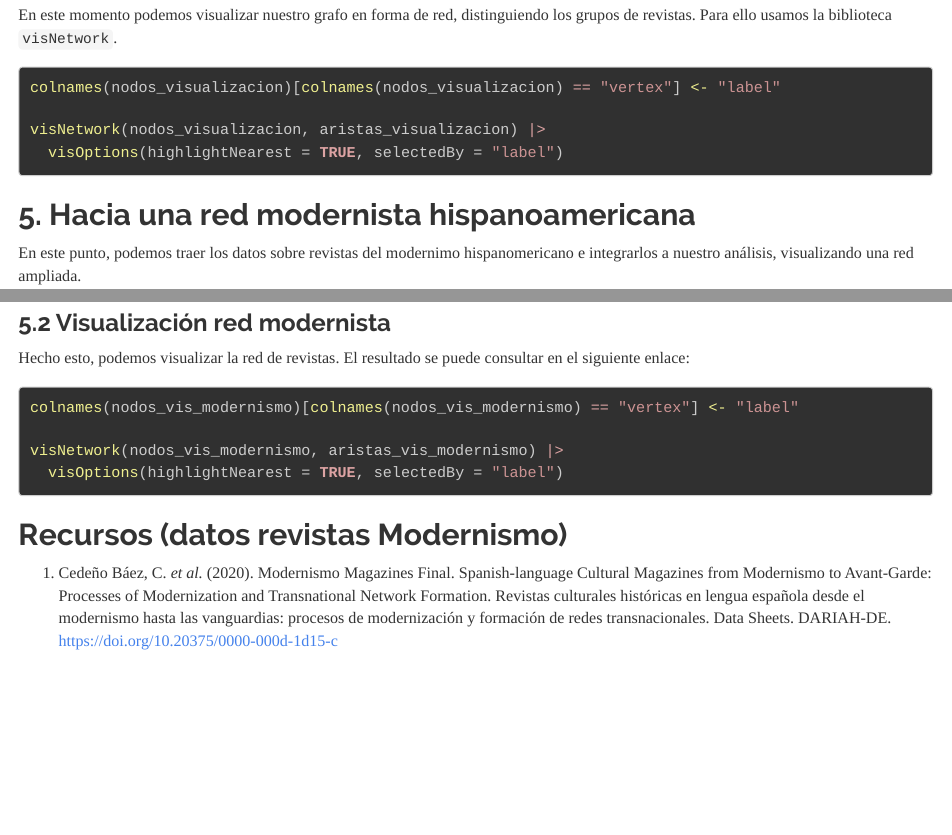
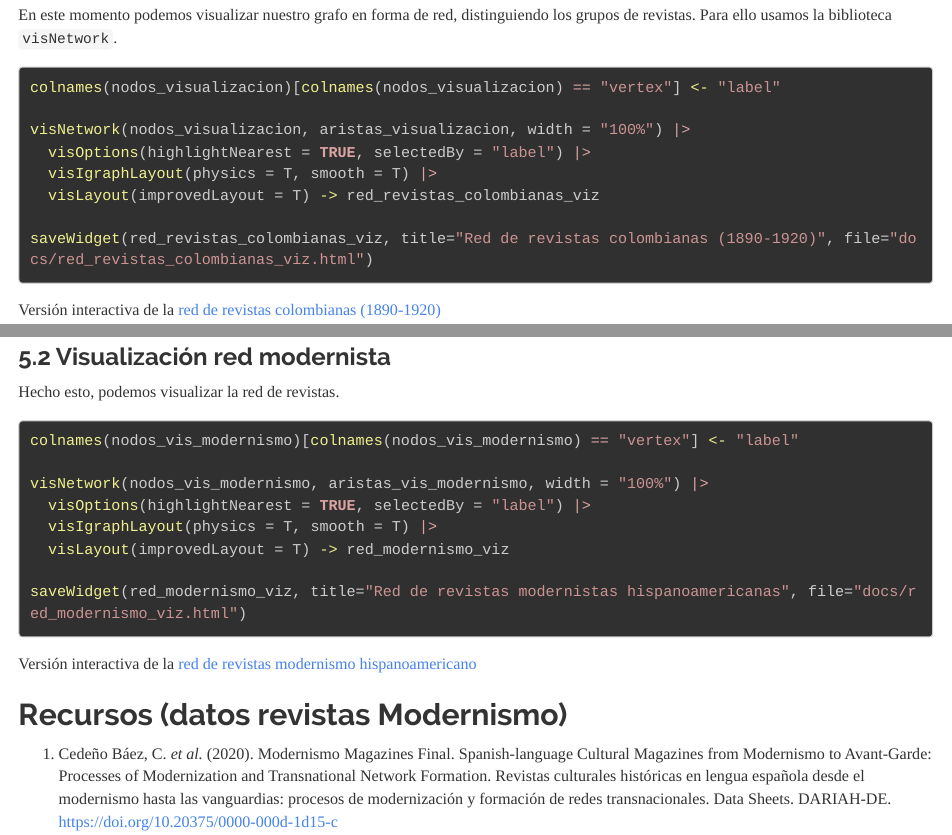
Before and after one commit to danilopenagos/revistas-culturales-data-sprint-04, an R Markdown document (data_sprint004.Rmd): the page in a window 1100 px wide, from 13860 px down, and a second part further down, joined at a grey line. Rendered offline with R 4.5, knitr and Pandoc, with nearby package versions; some code elsewhere in the file could not run offline; long lines of code are wrapped; common packages that the code uses without loading them are loaded.

Commit message:
Update: Interactive Networks

````diff
--- a/data_sprint004.Rmd
+++ b/data_sprint004.Rmd
@@ -699,11 +699,18 @@ En este momento podemos visualizar nuestro grafo en forma de red, distinguiendo
 
 colnames(nodos_visualizacion)[colnames(nodos_visualizacion) == "vertex"] <- "label"
 
-visNetwork(nodos_visualizacion, aristas_visualizacion) |>
-  visOptions(highlightNearest = TRUE, selectedBy = "label")
+visNetwork(nodos_visualizacion, aristas_visualizacion, width = "100%") |>
+  visOptions(highlightNearest = TRUE, selectedBy = "label") |>
+  visIgraphLayout(physics = T, smooth = T) |>
+  visLayout(improvedLayout = T) -> red_revistas_colombianas_viz
+
+saveWidget(red_revistas_colombianas_viz, title="Red de revistas colombianas (1890-1920)", file="docs/red_revistas_colombianas_viz.html")
 
 
 ```
+
+Versión interactiva de la [red de revistas colombianas (1890-1920)](/red_revistas_colombianas_viz.html)
+
 
 ## 5. Hacia una red modernista hispanoamericana
 
@@ -870,16 +877,23 @@ nodos_vis_modernismo$group <- V(red_revista_modernismo)$community
 ### 5.2 Visualización red modernista
 
 Hecho esto, podemos visualizar la red de revistas.
-El resultado se puede consultar en el siguiente enlace:
 
 ```{r Visualización red modernista, eval=FALSE, message=FALSE, warning=FALSE}
 
 colnames(nodos_vis_modernismo)[colnames(nodos_vis_modernismo) == "vertex"] <- "label"
 
-visNetwork(nodos_vis_modernismo, aristas_vis_modernismo) |>
-  visOptions(highlightNearest = TRUE, selectedBy = "label")
+visNetwork(nodos_vis_modernismo, aristas_vis_modernismo, width = "100%") |>
+  visOptions(highlightNearest = TRUE, selectedBy = "label") |>
+  visIgraphLayout(physics = T, smooth = T) |>
+  visLayout(improvedLayout = T) -> red_modernismo_viz
+
+saveWidget(red_modernismo_viz, title="Red de revistas modernistas hispanoamericanas", file="docs/red_modernismo_viz.html")
 
 ```
+
+Versión interactiva de la [red de revistas modernismo hispanoamericano](/red_modernismo_viz.html)
+
+
 
 ## Recursos (datos revistas Modernismo)
 
````
Also changed, not shown: 42 other files.
